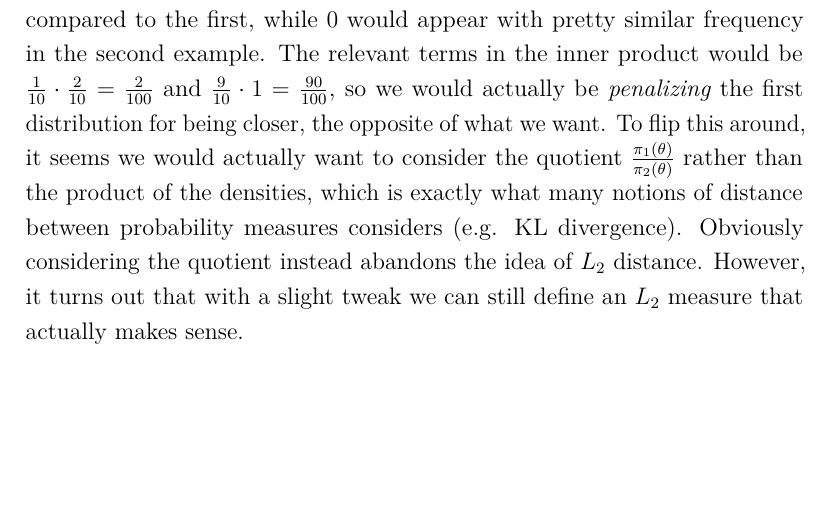
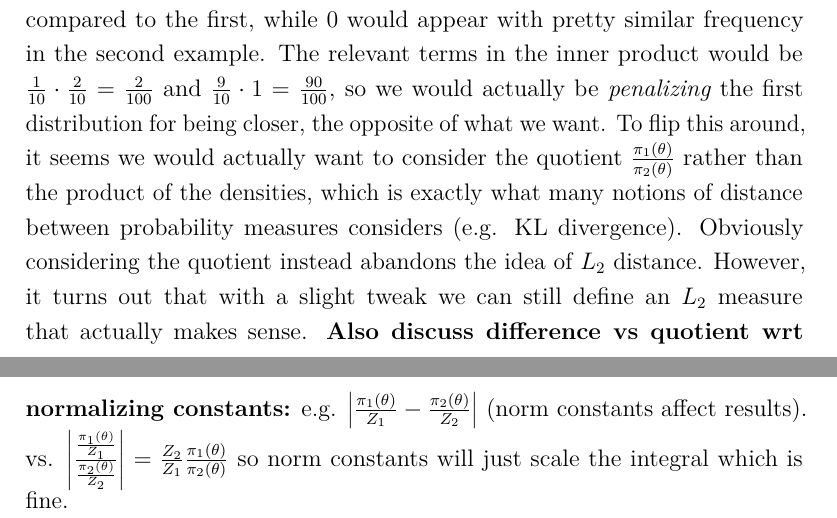
Before and after one commit to arob5/typed-notes, a LaTeX document (bayesian_inverse_problems.tex): part of page 13 of 13 before the commit and two parts of pages 13 and 14 of 14 after it, the two joined at a grey line, cut so that both start at the same text, the shorter picture padded with empty space. Compiled offline with pdfLaTeX.

Commit message:
Progress on Bayesian inverse problem notes

```diff
--- a/bayesian_inverse_problems.tex
+++ b/bayesian_inverse_problems.tex
@@ -303,5 +303,7 @@ But this still doesn't make sense at all. Consider the two cases
 \item $\pi_1(0) = \frac{9}{10} \text{ and } \pi_2(0) = 1$
 \end{enumerate}
 If we sampled from these distributions, then in the first case we would expect to observe the sample $0$ about twice as much from the second distribution compared to the first, while $0$ would appear with pretty similar frequency in the second example. The relevant terms in the inner product would be $\frac{1}{10} \cdot \frac{2}{10} = \frac{2}{100}$ and $\frac{9}{10} \cdot 1 = \frac{90}{100}$, so we would actually be \textit{penalizing} the first distribution for being closer, the opposite of what we want. To flip this around, it seems we would actually want to consider the quotient $\frac{\pi_1(\theta)}{\pi_2(\theta)}$ rather than the product of the densities, which is exactly what many notions of distance between probability measures considers (e.g. KL divergence). Obviously considering the quotient instead abandons the idea of $L_2$ distance. However, it turns out that with a slight tweak we can still define an $L_2$ measure that actually makes sense.
+\textbf{Also discuss difference vs quotient wrt normalizing constants:} e.g. $\abs{\frac{\pi_1(\theta)}{Z_1} - \frac{\pi_2(\theta)}{Z_2}}$ (norm constants affect results). vs.
+$\abs{\frac{\frac{\pi_1(\theta)}{Z_1}}{\frac{\pi_2(\theta)}{Z_2}}} = \frac{Z_2}{Z_1} \frac{\pi_1(\theta)}{\pi_2(\theta)}$ so norm constants will just scale the integral which is fine.
 
 \end{document}
```
